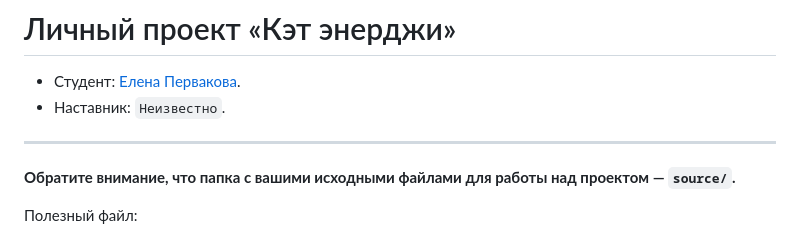
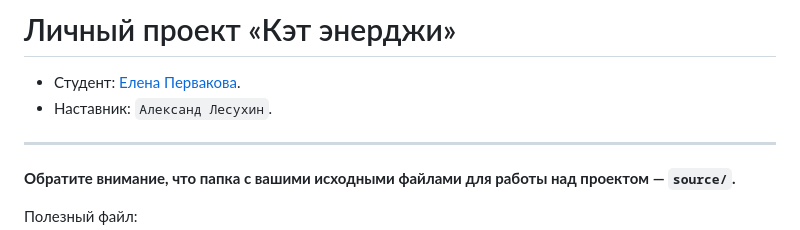
Before and after one commit to htmlacademy-adaptive/2124307-cat-energy-28, a Markdown page: Readme.md, the part around the change. Rendered like a GitHub page.

Commit message:
имя наставника

```diff
--- a/Readme.md
+++ b/Readme.md
@@ -1,7 +1,7 @@
 # Личный проект «Кэт энерджи»
 
 * Студент: [Елена Первакова](https://up.htmlacademy.ru/adaptive/28/user/2124307).
-* Наставник: `Неизвестно`.
+* Наставник: `Александ Лесухин`.
 
 ---
 
```
